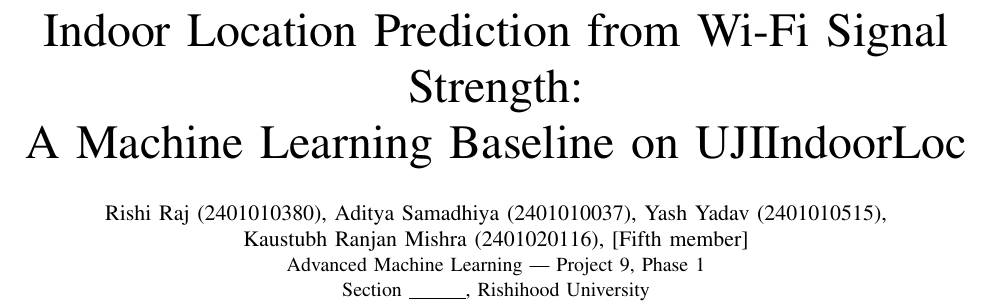
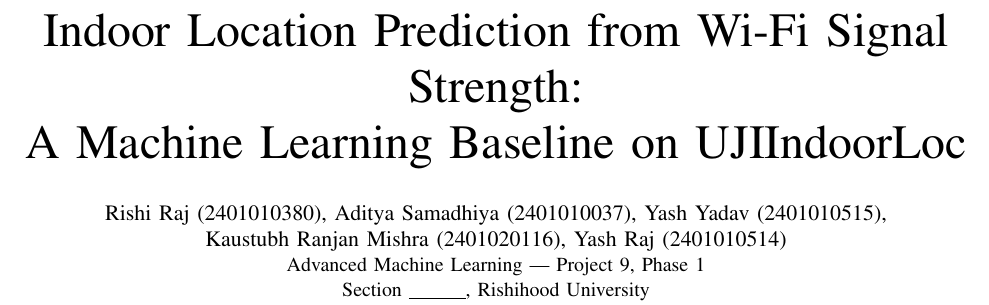
Before and after one commit to rishiraj38/indoor-location-wifi, a LaTeX paper (report/main.tex): part of page 1 of 7, cut so that both start at the same text. Compiled offline with pdfLaTeX.

Commit message:
Add fifth team member

```diff
--- a/report/main.tex
+++ b/report/main.tex
@@ -12,7 +12,7 @@
 \title{Indoor Location Prediction from Wi-Fi Signal Strength:\\ A Machine Learning Baseline on UJIIndoorLoc}
 
 \author{
-\IEEEauthorblockN{Rishi Raj (2401010380), Aditya Samadhiya (2401010037), Yash Yadav (2401010515),\\ Kaustubh Ranjan Mishra (2401020116), [Fifth member]}
+\IEEEauthorblockN{Rishi Raj (2401010380), Aditya Samadhiya (2401010037), Yash Yadav (2401010515),\\ Kaustubh Ranjan Mishra (2401020116), Yash Raj (2401010514)}
 \IEEEauthorblockA{Advanced Machine Learning --- Project 9, Phase 1\\
 Section \underline{\hspace{1cm}}, Rishihood University}
 }
```
Also changed, not shown: README.md, report/main.pdf, report/main.tex (2 more changed lines).
